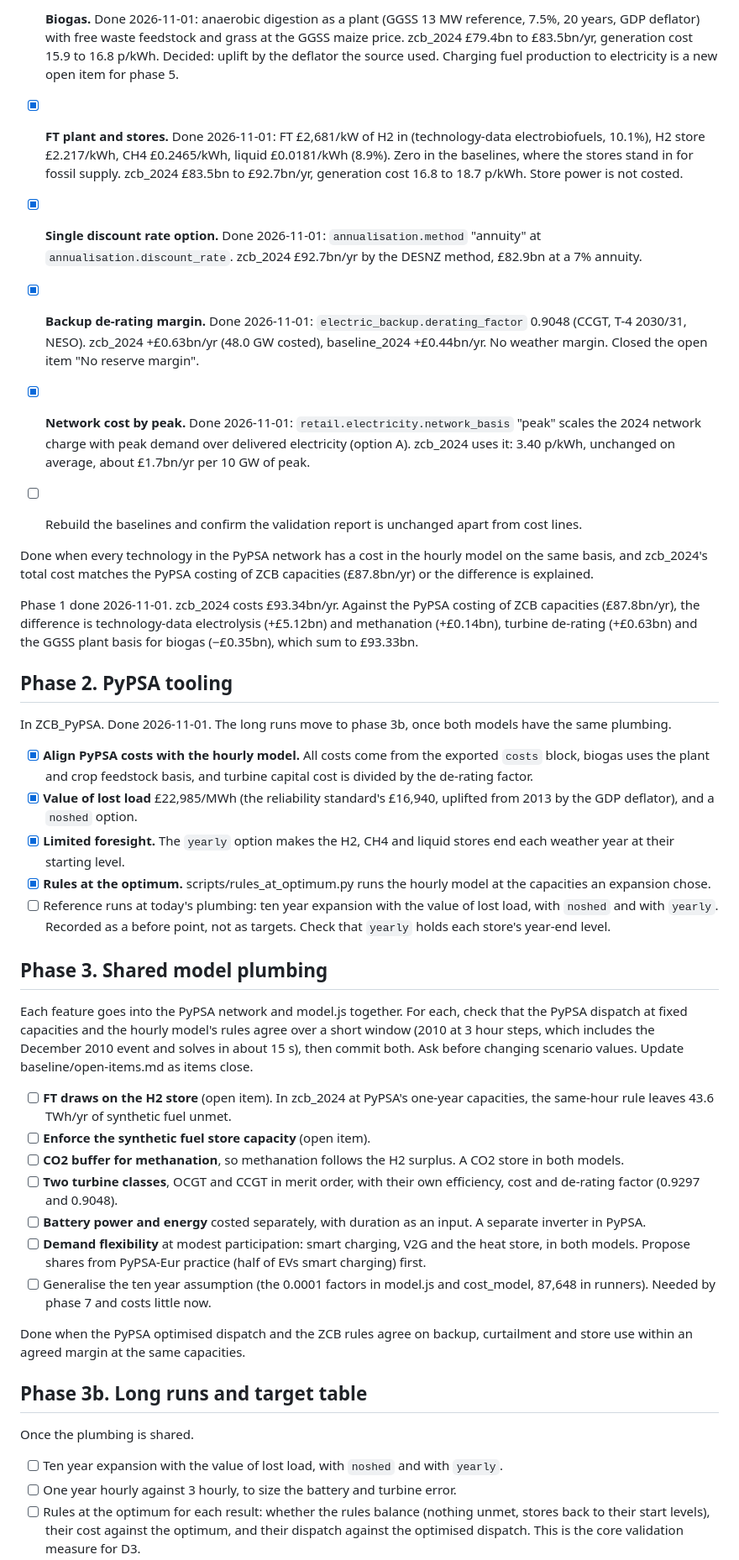
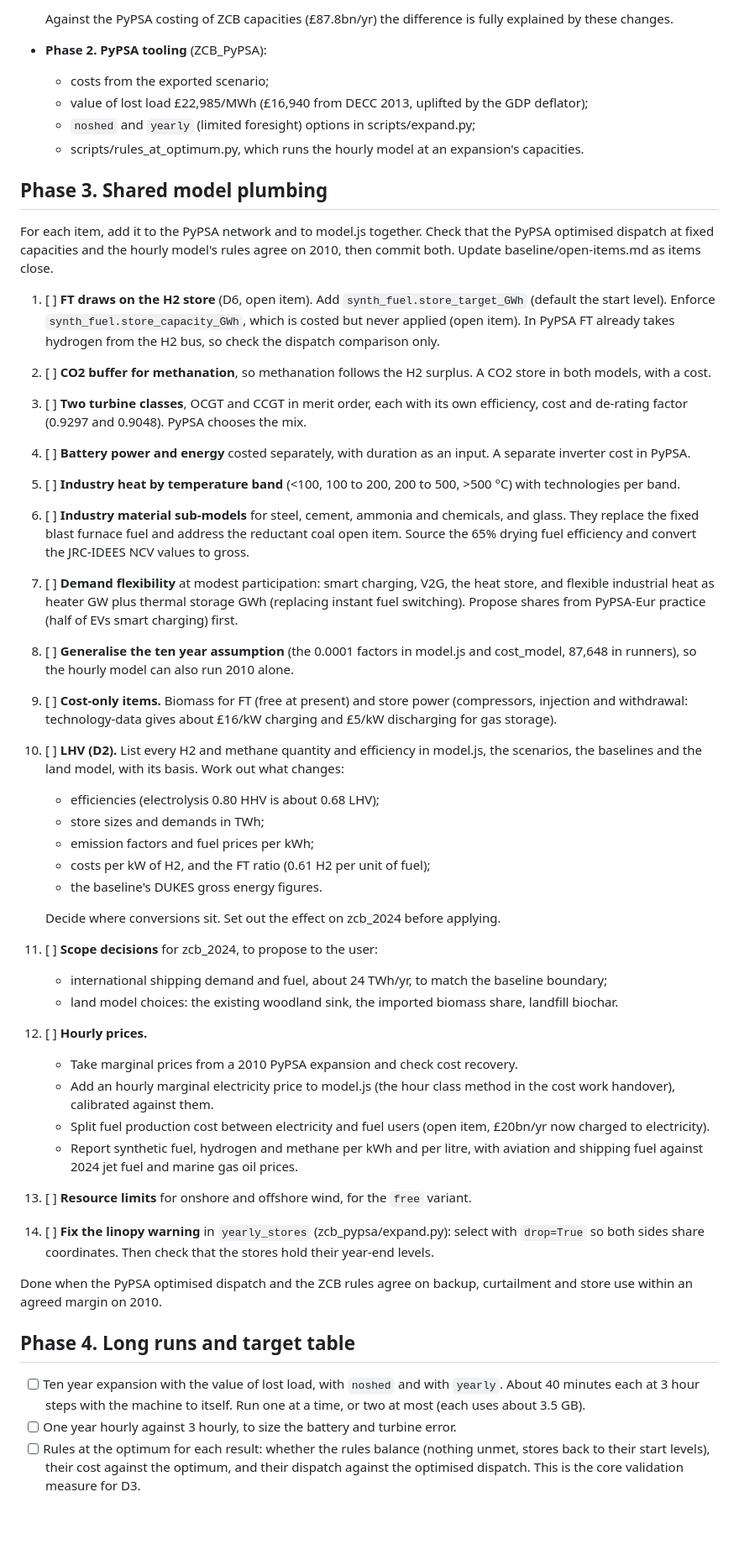
Before and after one commit to zerocarbonbritain/hourlymodel, a Markdown page: docs/development-plan.md, the part around one of its changes. Shown at 84% size. GitHub-like rendering; blank space fills up the shorter version.

```diff
--- a/docs/development-plan.md
+++ b/docs/development-plan.md
@@ -49,42 +57,46 @@ Changes to `cost_model` and the `costs` inputs only. Dispatch is unchanged, so n
-- [x] **Biogas.** Done 2026-11-01: anaerobic digestion as a plant (GGSS 13 MW reference, 7.5%, 20 years, GDP deflator) with free waste feedstock and grass at the GGSS maize price. zcb_2024 £79.4bn to £83.5bn/yr, generation cost 15.9 to 16.8 p/kWh. Decided: uplift by the deflator the source used. Charging fuel production to electricity is a new open item for phase 5.
-- [x] **FT plant and stores.** Done 2026-11-01: FT £2,681/kW of H2 in (technology-data electrobiofuels, 10.1%), H2 store £2.217/kWh, CH4 £0.2465/kWh, liquid £0.0181/kWh (8.9%). Zero in the baselines, where the stores stand in for fossil supply. zcb_2024 £83.5bn to £92.7bn/yr, generation cost 16.8 to 18.7 p/kWh. Store power is not costed.
-- [x] **Single discount rate option.** Done 2026-11-01: `annualisation.method` "annuity" at `annualisation.discount_rate`. zcb_2024 £92.7bn/yr by the DESNZ method, £82.9bn at a 7% annuity.
-- [x] **Backup de-rating margin.** Done 2026-11-01: `electric_backup.derating_factor` 0.9048 (CCGT, T-4 2030/31, NESO). zcb_2024 +£0.63bn/yr (48.0 GW costed), baseline_2024 +£0.44bn/yr. No weather margin. Closed the open item "No reserve margin".
-- [x] **Network cost by peak.** Done 2026-11-01: `retail.electricity.network_basis` "peak" scales the 2024 network charge with peak demand over delivered electricity (option A). zcb_2024 uses it: 3.40 p/kWh, unchanged on average, about £1.7bn/yr per 10 GW of peak.
-- [ ] Rebuild the baselines and confirm the validation report is unchanged apart from cost lines.
-
-Done when every technology in the PyPSA network has a cost in the hourly model on the same basis, and zcb_2024's total cost matches the PyPSA costing of ZCB capacities (£87.8bn/yr) or the difference is explained.
-
-Phase 1 done 2026-11-01. zcb_2024 costs £93.34bn/yr. Against the PyPSA costing of ZCB capacities (£87.8bn/yr), the difference is technology-data electrolysis (+£5.12bn) and methanation (+£0.14bn), turbine de-rating (+£0.63bn) and the GGSS plant basis for biogas (−£0.35bn), which sum to £93.33bn.
-
-## Phase 2. PyPSA tooling
-
-In ZCB_PyPSA. Done 2026-11-01. The long runs move to phase 3b, once both models have the same plumbing.
-
-- [x] **Align PyPSA costs with the hourly model.** All costs come from the exported `costs` block, biogas uses the plant and crop feedstock basis, and turbine capital cost is divided by the de-rating factor.
-- [x] **Value of lost load** £22,985/MWh (the reliability standard's £16,940, uplifted from 2013 by the GDP deflator), and a `noshed` option.
-- [x] **Limited foresight.** The `yearly` option makes the H2, CH4 and liquid stores end each weather year at their starting level.
-- [x] **Rules at the optimum.** scripts/rules_at_optimum.py runs the hourly model at the capacities an expansion chose.
-- [ ] Reference runs at today's plumbing: ten year expansion with the value of lost load, with `noshed` and with `yearly`. Recorded as a before point, not as targets. Check that `yearly` holds each store's year-end level.
+  Against the PyPSA costing of ZCB capacities (£87.8bn/yr) the difference is fully explained by these changes.
+- **Phase 2. PyPSA tooling** (ZCB_PyPSA):
+  - costs from the exported scenario;
+  - value of lost load £22,985/MWh (£16,940 from DECC 2013, uplifted by the GDP deflator);
+  - `noshed` and `yearly` (limited foresight) options in scripts/expand.py;
+  - scripts/rules_at_optimum.py, which runs the hourly model at an expansion's capacities.
 
 ## Phase 3. Shared model plumbing
 
-Each feature goes into the PyPSA network and model.js together. For each, check that the PyPSA dispatch at fixed capacities and the hourly model's rules agree over a short window (2010 at 3 hour steps, which includes the December 2010 event and solves in about 15 s), then commit both. Ask before changing scenario values. Update baseline/open-items.md as items close.
+For each item, add it to the PyPSA network and to model.js together. Check that the PyPSA optimised dispatch at fixed capacities and the hourly model's rules agree on 2010, then commit both. Update baseline/open-items.md as items close.
 
-- [ ] **FT draws on the H2 store** (open item). In zcb_2024 at PyPSA's one-year capacities, the same-hour rule leaves 43.6 TWh/yr of synthetic fuel unmet.
-- [ ] **Enforce the synthetic fuel store capacity** (open item).
-- [ ] **CO2 buffer for methanation**, so methanation follows the H2 surplus. A CO2 store in both models.
-- [ ] **Two turbine classes**, OCGT and CCGT in merit order, with their own efficiency, cost and de-rating factor (0.9297 and 0.9048).
-- [ ] **Battery power and energy** costed separately, with duration as an input. A separate inverter in PyPSA.
-- [ ] **Demand flexibility** at modest participation: smart charging, V2G and the heat store, in both models. Propose shares from PyPSA-Eur practice (half of EVs smart charging) first.
-- [ ] Generalise the ten year assumption (the 0.0001 factors in model.js and cost_model, 87,648 in runners). Needed by phase 7 and costs little now.
+1. [ ] **FT draws on the H2 store** (D6, open item). Add `synth_fuel.store_target_GWh` (default the start level). Enforce `synth_fuel.store_capacity_GWh`, which is costed but never applied (open item). In PyPSA FT already takes hydrogen from the H2 bus, so check the dispatch comparison only.
+2. [ ] **CO2 buffer for methanation**, so methanation follows the H2 surplus. A CO2 store in both models, with a cost.
+3. [ ] **Two turbine classes**, OCGT and CCGT in merit order, each with its own efficiency, cost and de-rating factor (0.9297 and 0.9048). PyPSA chooses the mix.
+4. [ ] **Battery power and energy** costed separately, with duration as an input. A separate inverter cost in PyPSA.
+5. [ ] **Industry heat by temperature band** (<100, 100 to 200, 200 to 500, >500 °C) with technologies per band.
+6. [ ] **Industry material sub-models** for steel, cement, ammonia and chemicals, and glass. They replace the fixed blast furnace fuel and address the reductant coal open item. Source the 65% drying fuel efficiency and convert the JRC-IDEES NCV values to gross.
+7. [ ] **Demand flexibility** at modest participation: smart charging, V2G, the heat store, and flexible industrial heat as heater GW plus thermal storage GWh (replacing instant fuel switching). Propose shares from PyPSA-Eur practice (half of EVs smart charging) first.
+8. [ ] **Generalise the ten year assumption** (the 0.0001 factors in model.js and cost_model, 87,648 in runners), so the hourly model can also run 2010 alone.
+9. [ ] **Cost-only items.** Biomass for FT (free at present) and store power (compressors, injection and withdrawal: technology-data gives about £16/kW charging and £5/kW discharging for gas storage).
+10. [ ] **LHV (D2).** List every H2 and methane quantity and efficiency in model.js, the scenarios, the baselines and the land model, with its basis. Work out what changes:
+    - efficiencies (electrolysis 0.80 HHV is about 0.68 LHV);
+    - store sizes and demands in TWh;
+    - emission factors and fuel prices per kWh;
+    - costs per kW of H2, and the FT ratio (0.61 H2 per unit of fuel);
+    - the baseline's DUKES gross energy figures.
 
-Done when the PyPSA optimised dispatch and the ZCB rules agree on backup, curtailment and store use within an agreed margin at the same capacities.
+    Decide where conversions sit. Set out the effect on zcb_2024 before applying.
+11. [ ] **Scope decisions** for zcb_2024, to propose to the user:
+    - international shipping demand and fuel, about 24 TWh/yr, to match the baseline boundary;
+    - land model choices: the existing woodland sink, the imported biomass share, landfill biochar.
+12. [ ] **Hourly prices.**
+    - Take marginal prices from a 2010 PyPSA expansion and check cost recovery.
+    - Add an hourly marginal electricity price to model.js (the hour class method in the cost work handover), calibrated against them.
+    - Split fuel production cost between electricity and fuel users (open item, £20bn/yr now charged to electricity).
+    - Report synthetic fuel, hydrogen and methane per kWh and per litre, with aviation and shipping fuel against 2024 jet fuel and marine gas oil prices.
+13. [ ] **Resource limits** for onshore and offshore wind, for the `free` variant.
+14. [ ] **Fix the linopy warning** in `yearly_stores` (zcb_pypsa/expand.py): select with `drop=True` so both sides share coordinates. Then check that the stores hold their year-end levels.
 
-## Phase 3b. Long runs and target table
+Done when the PyPSA optimised dispatch and the ZCB rules agree on backup, curtailment and store use within an agreed margin on 2010.
 
-Once the plumbing is shared.
+## Phase 4. Long runs and target table
 
-- [ ] Ten year expansion with the value of lost load, with `noshed` and with `yearly`.
+- [ ] Ten year expansion with the value of lost load, with `noshed` and with `yearly`. About 40 minutes each at 3 hour steps with the machine to itself. Run one at a time, or two at most (each uses about 3.5 GB).
 - [ ] One year hourly against 3 hourly, to size the battery and turbine error.
 - [ ] Rules at the optimum for each result: whether the rules balance (nothing unmet, stores back to their start levels), their cost against the optimum, and their dispatch against the optimised dispatch. This is the core validation measure for D3.
```
Also changed, not shown: other parts of docs/development-plan.md (+54 -67 lines), 1 other file.
